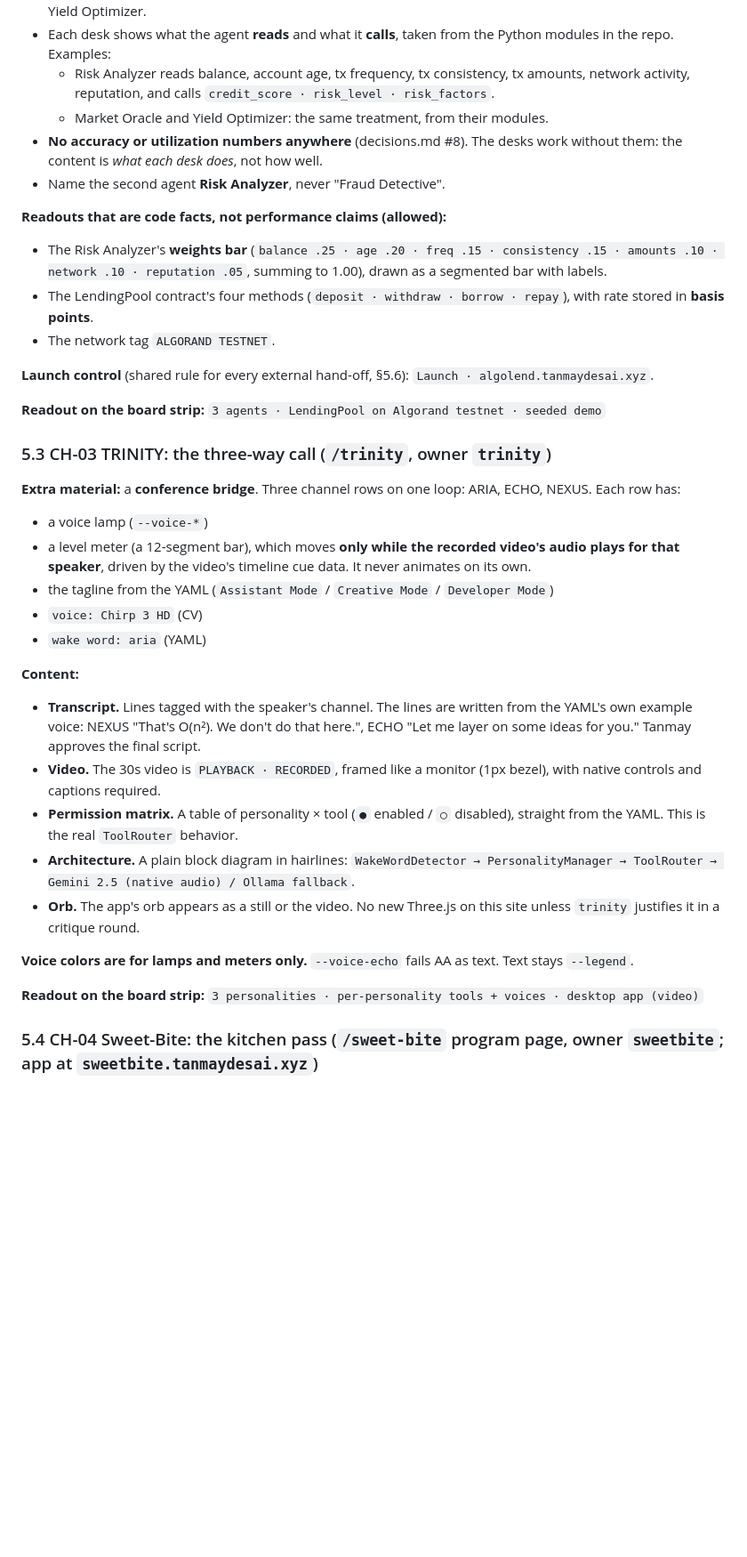
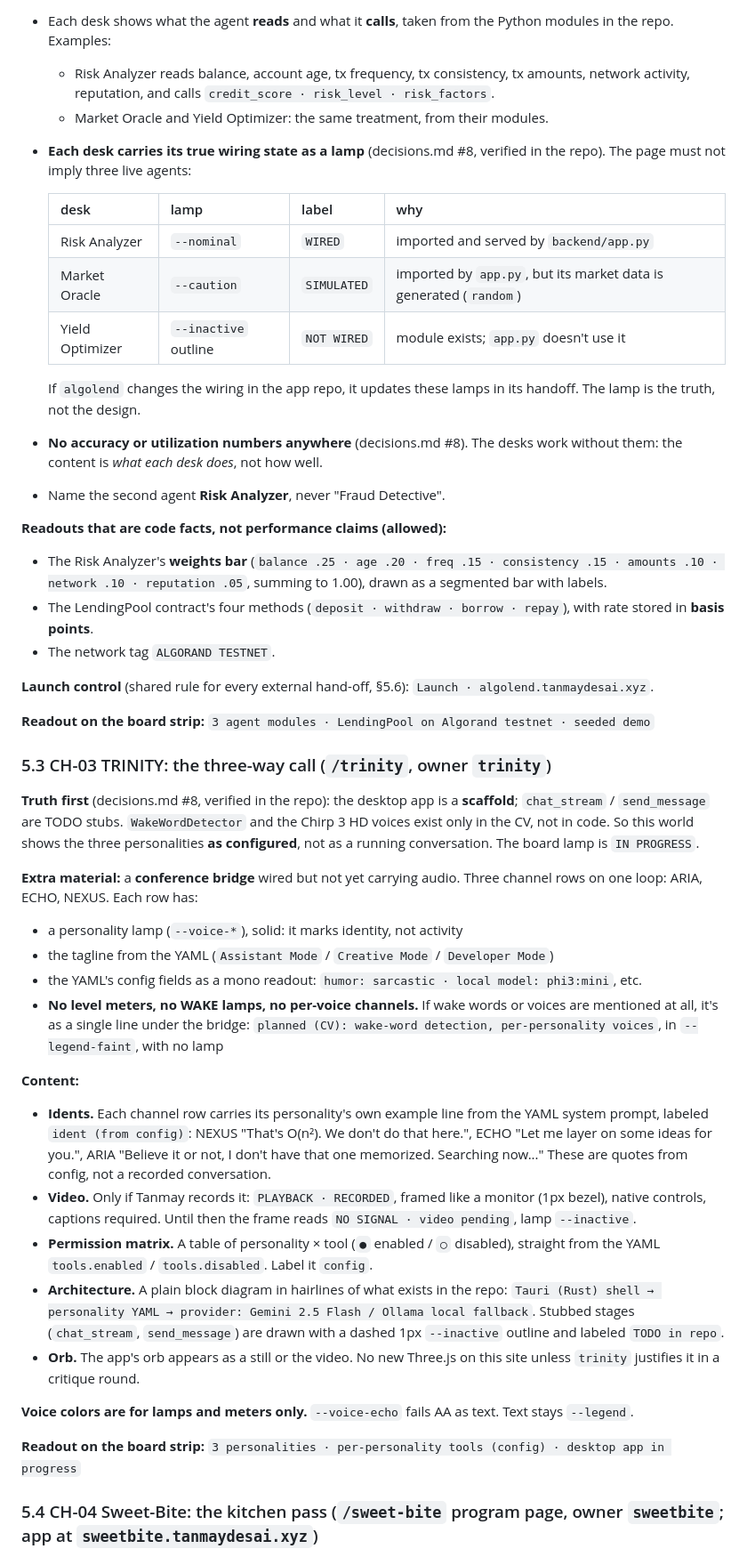
Before and after one commit to TADebugs/tanmay-portfolio, a Markdown page: DESIGN.md, the part around the change. Shown at 89% size. GitHub-like rendering; blank space fills up the shorter version.

Commit message:
DESIGN.md: apply TRINITY + AlgoLend truth flags (decisions.md #8)
Co-Authored-By: Claude Opus 5.5 <noreply@anthropic.com>
Claude-Session: https://claude.ai/code/session_01Wn1XxocQZuXW991gtBVfwr

```diff
--- a/DESIGN.md
+++ b/DESIGN.md
@@ -324,6 +324,15 @@ This page is a **channel that hands off to an external app**. It is the intro to
 - Each desk shows what the agent **reads** and what it **calls**, taken from the Python modules in the repo. Examples:
   - Risk Analyzer reads balance, account age, tx frequency, tx consistency, tx amounts, network activity, reputation, and calls `credit_score · risk_level · risk_factors`.
   - Market Oracle and Yield Optimizer: the same treatment, from their modules.
+- **Each desk carries its true wiring state as a lamp** (decisions.md #8, verified in the repo). The page must not imply three live agents:
+
+  | desk | lamp | label | why |
+  |---|---|---|---|
+  | Risk Analyzer | `--nominal` | `WIRED` | imported and served by `backend/app.py` |
+  | Market Oracle | `--caution` | `SIMULATED` | imported by `app.py`, but its market data is generated (`random`) |
+  | Yield Optimizer | `--inactive` outline | `NOT WIRED` | module exists; `app.py` doesn't use it |
+
+  If `algolend` changes the wiring in the app repo, it updates these lamps in its handoff. The lamp is the truth, not the design.
 - **No accuracy or utilization numbers anywhere** (decisions.md #8). The desks work without them: the content is *what each desk does*, not how well.
 - Name the second agent **Risk Analyzer**, never "Fraud Detective".
 
@@ -334,27 +343,28 @@ This page is a **channel that hands off to an external app**. It is the intro to
 
 **Launch control** (shared rule for every external hand-off, §5.6): `Launch · algolend.tanmaydesai.xyz`.
 
-**Readout on the board strip:** `3 agents · LendingPool on Algorand testnet · seeded demo`
+**Readout on the board strip:** `3 agent modules · LendingPool on Algorand testnet · seeded demo`
 
 ### 5.3 CH-03 TRINITY: the three-way call (`/trinity`, owner `trinity`)
 
-**Extra material:** a **conference bridge**. Three channel rows on one loop: ARIA, ECHO, NEXUS. Each row has:
-- a voice lamp (`--voice-*`)
-- a level meter (a 12-segment bar), which moves **only while the recorded video's audio plays for that speaker**, driven by the video's timeline cue data. It never animates on its own.
+**Truth first** (decisions.md #8, verified in the repo): the desktop app is a **scaffold**; `chat_stream` / `send_message` are TODO stubs. `WakeWordDetector` and the Chirp 3 HD voices exist only in the CV, not in code. So this world shows the three personalities **as configured**, not as a running conversation. The board lamp is `IN PROGRESS`.
+
+**Extra material:** a **conference bridge** wired but not yet carrying audio. Three channel rows on one loop: ARIA, ECHO, NEXUS. Each row has:
+- a personality lamp (`--voice-*`), solid: it marks identity, not activity
 - the tagline from the YAML (`Assistant Mode` / `Creative Mode` / `Developer Mode`)
-- `voice: Chirp 3 HD` (CV)
-- `wake word: aria` (YAML)
+- the YAML's config fields as a mono readout: `humor: sarcastic · local model: phi3:mini`, etc.
+- **No level meters, no WAKE lamps, no per-voice channels.** If wake words or voices are mentioned at all, it's as a single line under the bridge: `planned (CV): wake-word detection, per-personality voices`, in `--legend-faint`, with no lamp
 
 **Content:**
-- **Transcript.** Lines tagged with the speaker's channel. The lines are written from the YAML's own example voice: NEXUS "That's O(n²). We don't do that here.", ECHO "Let me layer on some ideas for you." Tanmay approves the final script. <!-- PLACEHOLDER: transcript lines from Tanmay's 30s video -->
-- **Video.** The 30s video is `PLAYBACK · RECORDED`, framed like a monitor (1px bezel), with native controls and captions required.
-- **Permission matrix.** A table of personality × tool (`●` enabled / `○` disabled), straight from the YAML. This is the real `ToolRouter` behavior.
-- **Architecture.** A plain block diagram in hairlines: `WakeWordDetector → PersonalityManager → ToolRouter → Gemini 2.5 (native audio) / Ollama fallback`.
+- **Idents.** Each channel row carries its personality's own example line from the YAML system prompt, labeled `ident (from config)`: NEXUS "That's O(n²). We don't do that here.", ECHO "Let me layer on some ideas for you.", ARIA "Believe it or not, I don't have that one memorized. Searching now..." These are quotes from config, not a recorded conversation.
+- **Video.** Only if Tanmay records it: `PLAYBACK · RECORDED`, framed like a monitor (1px bezel), native controls, captions required. Until then the frame reads `NO SIGNAL · video pending`, lamp `--inactive`. <!-- PLACEHOLDER: Tanmay's 30s video -->
+- **Permission matrix.** A table of personality × tool (`●` enabled / `○` disabled), straight from the YAML `tools.enabled` / `tools.disabled`. Label it `config`.
+- **Architecture.** A plain block diagram in hairlines of what exists in the repo: `Tauri (Rust) shell → personality YAML → provider: Gemini 2.5 Flash / Ollama local fallback`. Stubbed stages (`chat_stream`, `send_message`) are drawn with a dashed 1px `--inactive` outline and labeled `TODO in repo`.
 - **Orb.** The app's orb appears as a still or the video. No new Three.js on this site unless `trinity` justifies it in a critique round.
 
 **Voice colors are for lamps and meters only.** `--voice-echo` fails AA as text. Text stays `--legend`.
 
-**Readout on the board strip:** `3 personalities · per-personality tools + voices · desktop app (video)`
+**Readout on the board strip:** `3 personalities · per-personality tools (config) · desktop app in progress`
 
 ### 5.4 CH-04 Sweet-Bite: the kitchen pass (`/sweet-bite` program page, owner `sweetbite`; app at `sweetbite.tanmaydesai.xyz`)
 
```
